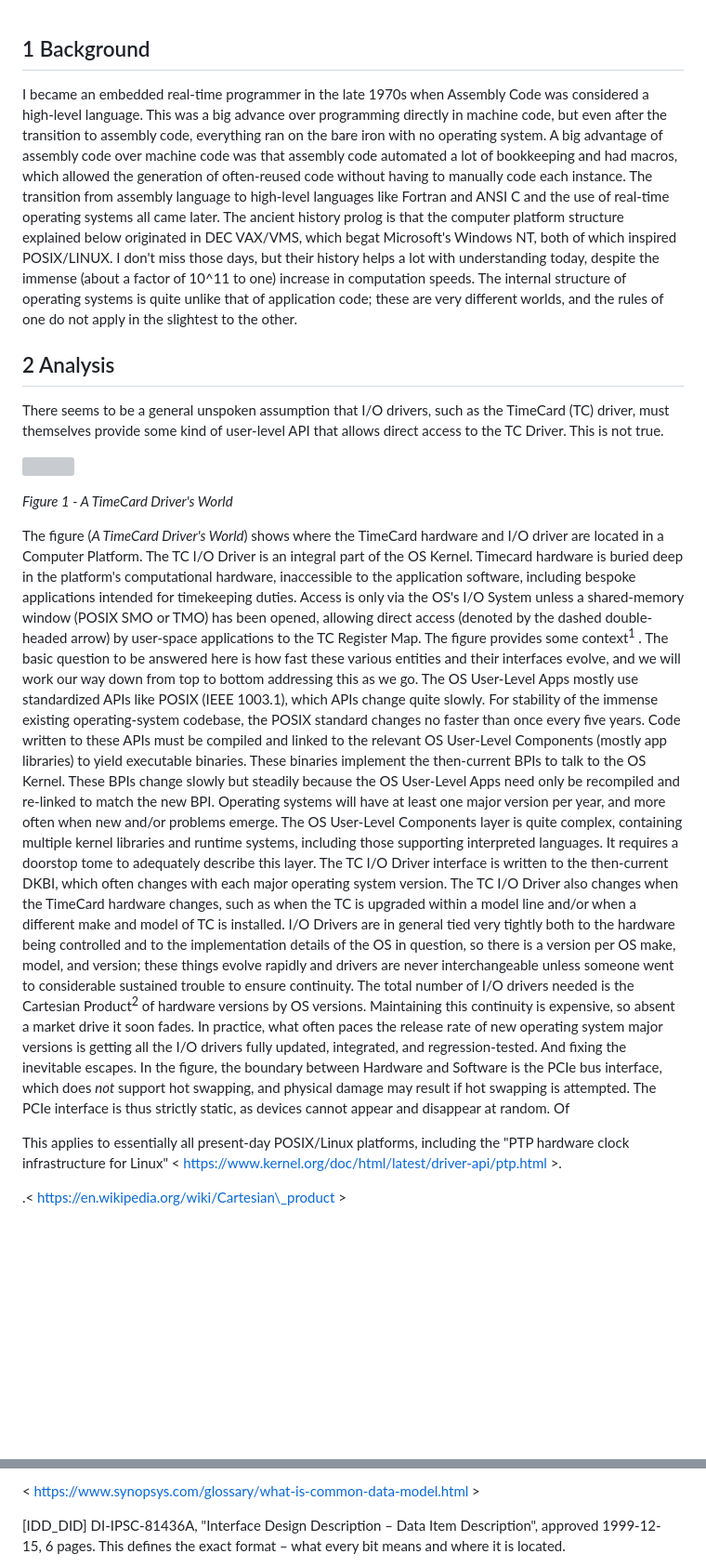
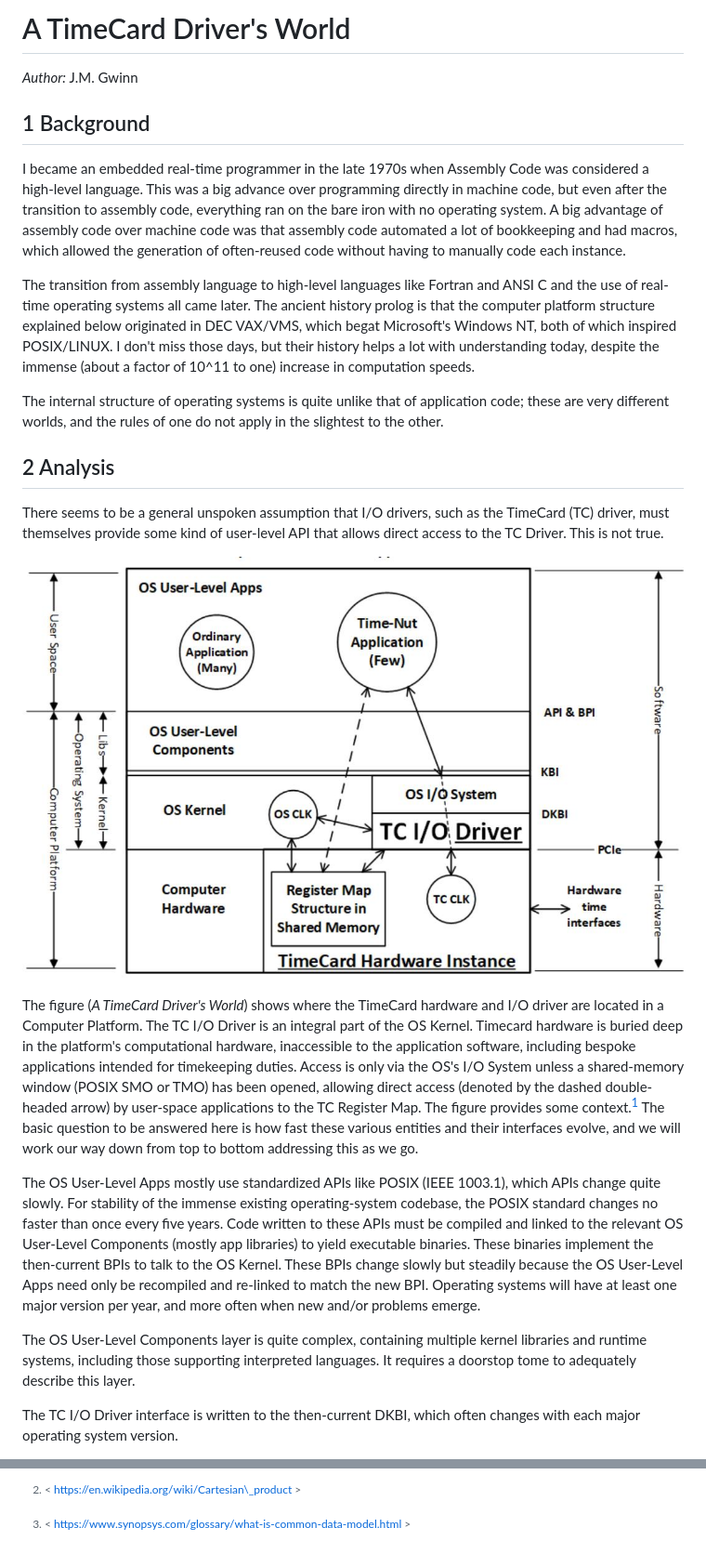
Before and after one commit to ahmadexp/IEEE-3335, a Markdown page: 01 - Overview/A TimeCard Driver’s World (20250501).md, 2 parts joined by grey strips. Shown: that part at 93% size. Drawn GitHub-style; blank space fills up the shorter version; grey boxes are pictures that could not be loaded.

Commit message:
format: beautify markdown formatting

```diff
--- a/01 - Overview/A TimeCard Driver’s World (20250501).md
+++ b/01 - Overview/A TimeCard Driver’s World (20250501).md
@@ -1,74 +1,26 @@
+# A TimeCard Driver's World
+
+*Author:* J.M. Gwinn
+
 ## 1 Background
 
-I became an embedded real-time programmer in the late 1970s when Assembly Code
-was considered a high-level language. This was a big advance over programming
-directly in machine code, but even after the transition to assembly code,
-everything ran on the bare iron with no operating system. A big advantage of
-assembly code over machine code was that assembly code automated a lot of
-bookkeeping and had macros, which allowed the generation of often-reused code
-without having to manually code each instance. The transition from assembly
-language to high-level languages like Fortran and ANSI C and the use of
-real-time operating systems all came later. The ancient history prolog is that
-the computer platform structure explained below originated in DEC VAX/VMS, which
-begat Microsoft's Windows NT, both of which inspired POSIX/LINUX. I don't miss
-those days, but their history helps a lot with understanding today, despite the
-immense (about a factor of 10^11 to one) increase in computation speeds. The
-internal structure of operating systems is quite unlike that of application
-code; these are very different worlds, and the rules of one do not apply in the
-slightest to the other.
+I became an embedded real-time programmer in the late 1970s when Assembly Code was considered a high-level language. This was a big advance over programming directly in machine code, but even after the transition to assembly code, everything ran on the bare iron with no operating system. A big advantage of assembly code over machine code was that assembly code automated a lot of bookkeeping and had macros, which allowed the generation of often-reused code without having to manually code each instance.
+
+The transition from assembly language to high-level languages like Fortran and ANSI C and the use of real-time operating systems all came later. The ancient history prolog is that the computer platform structure explained below originated in DEC VAX/VMS, which begat Microsoft's Windows NT, both of which inspired POSIX/LINUX. I don't miss those days, but their history helps a lot with understanding today, despite the immense (about a factor of 10^11 to one) increase in computation speeds.
+
+The internal structure of operating systems is quite unlike that of application code; these are very different worlds, and the rules of one do not apply in the slightest to the other.
 
 ## 2 Analysis
 
-There seems to be a general unspoken assumption that I/O drivers, such as the
-TimeCard (TC) driver, must themselves provide some kind of user-level API that
-allows direct access to the TC Driver. This is not true.
+There seems to be a general unspoken assumption that I/O drivers, such as the TimeCard (TC) driver, must themselves provide some kind of user-level API that allows direct access to the TC Driver. This is not true.
 
-![](_page_0_Figure_22.jpeg)
+![Figure 1 - A TimeCard Driver's World](_page_0_Figure_22.jpg)
 
-*Figure 1 - A TimeCard Driver's World*
+The figure (*A TimeCard Driver's World*) shows where the TimeCard hardware and I/O driver are located in a Computer Platform. The TC I/O Driver is an integral part of the OS Kernel. Timecard hardware is buried deep in the platform's computational hardware, inaccessible to the application software, including bespoke applications intended for timekeeping duties. Access is only via the OS's I/O System unless a shared-memory window (POSIX SMO or TMO) has been opened, allowing direct access (denoted by the dashed double-headed arrow) by user-space applications to the TC Register Map. The figure provides some context.[^1] The basic question to be answered here is how fast these various entities and their interfaces evolve, and we will work our way down from top to bottom addressing this as we go.
 
-The figure (*A TimeCard Driver's World*) shows where the TimeCard hardware and
-I/O driver are located in a Computer Platform. The TC I/O Driver is an integral
-part of the OS Kernel. Timecard hardware is buried deep in the platform's
-computational hardware, inaccessible to the application software, including
-bespoke applications intended for timekeeping duties. Access is only via the
-OS's I/O System unless a shared-memory window (POSIX SMO or TMO) has been
-opened, allowing direct access (denoted by the dashed double-headed arrow) by
-user-space applications to the TC Register Map. The figure provides some
-context<sup>1</sup> . The basic question to be answered here is how fast these
-various entities and their interfaces evolve, and we will work our way down from
-top to bottom addressing this as we go. The OS User-Level Apps mostly use
-standardized APIs like POSIX (IEEE 1003.1), which APIs change quite slowly. For
-stability of the immense existing operating-system codebase, the POSIX standard
-changes no faster than once every five years. Code written to these APIs must be
-compiled and linked to the relevant OS User-Level Components (mostly app
-libraries) to yield executable binaries. These binaries implement the
-then-current BPIs to talk to the OS Kernel. These BPIs change slowly but
-steadily because the OS User-Level Apps need only be recompiled and re-linked to
-match the new BPI. Operating systems will have at least one major version per
-year, and more often when new and/or problems emerge. The OS User-Level
-Components layer is quite complex, containing multiple kernel libraries and
-runtime systems, including those supporting interpreted languages. It requires a
-doorstop tome to adequately describe this layer. The TC I/O Driver interface is
-written to the then-current DKBI, which often changes with each major operating
-system version. The TC I/O Driver also changes when the TimeCard hardware
-changes, such as when the TC is upgraded within a model line and/or when a
-different make and model of TC is installed. I/O Drivers are in general tied
-very tightly both to the hardware being controlled and to the implementation
-details of the OS in question, so there is a version per OS make, model, and
-version; these things evolve rapidly and drivers are never interchangeable
-unless someone went to considerable sustained trouble to ensure continuity. The
-total number of I/O drivers needed is the Cartesian Product<sup>2</sup> of
-hardware versions by OS versions. Maintaining this continuity is expensive, so
-absent a market drive it soon fades. In practice, what often paces the release
-rate of new operating system major versions is getting all the I/O drivers fully
-updated, integrated, and regression-tested. And fixing the inevitable escapes.
-In the figure, the boundary between Hardware and Software is the PCIe bus
-interface, which does *not* support hot swapping, and physical damage may result
-if hot swapping is attempted. The PCIe interface is thus strictly static, as
-devices cannot appear and disappear at random. Of
+The OS User-Level Apps mostly use standardized APIs like POSIX (IEEE 1003.1), which APIs change quite slowly. For stability of the immense existing operating-system codebase, the POSIX standard changes no faster than once every five years. Code written to these APIs must be compiled and linked to the relevant OS User-Level Components (mostly app libraries) to yield executable binaries. These binaries implement the then-current BPIs to talk to the OS Kernel. These BPIs change slowly but steadily because the OS User-Level Apps need only be recompiled and re-linked to match the new BPI. Operating systems will have at least one major version per year, and more often when new and/or problems emerge.
 
- This applies to essentially all present-day POSIX/Linux platforms, including the "PTP hardware clock infrastructure for Linux" < https://www.kernel.org/doc/html/latest/driver-api/ptp.html >.
+The OS User-Level Components layer is quite complex, containing multiple kernel libraries and runtime systems, including those supporting interpreted languages. It requires a doorstop tome to adequately describe this layer.
 
-.< https://en.wikipedia.org/wiki/Cartesian\_product >
+The TC I/O Driver interface is written to the then-current DKBI, which often changes with each major operating system version.
 
@@ -126,5 +67,5 @@ May 2025 Page 3 of 3 J.M.Gwinn
 
- < https://www.synopsys.com/glossary/what-is-common-data-model.html >
+[^2]: < https://en.wikipedia.org/wiki/Cartesian\_product >
 
- [IDD\_DID] DI-IPSC-81436A, "Interface Design Description – Data Item Description", approved 1999-12- 15, 6 pages. This defines the exact format – what every bit means and where it is located.
+[^3]:  < https://www.synopsys.com/glossary/what-is-common-data-model.html >
 
```
Also changed, not shown: other parts of 01 - Overview/A TimeCard Driver’s World (20250501).md (+35 -46 lines).
